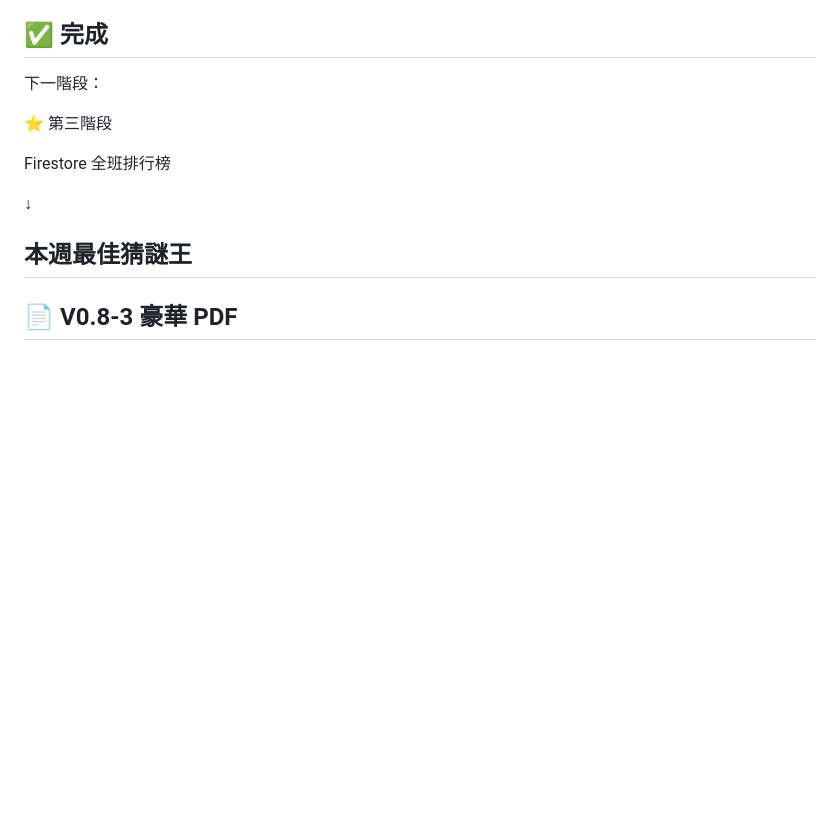
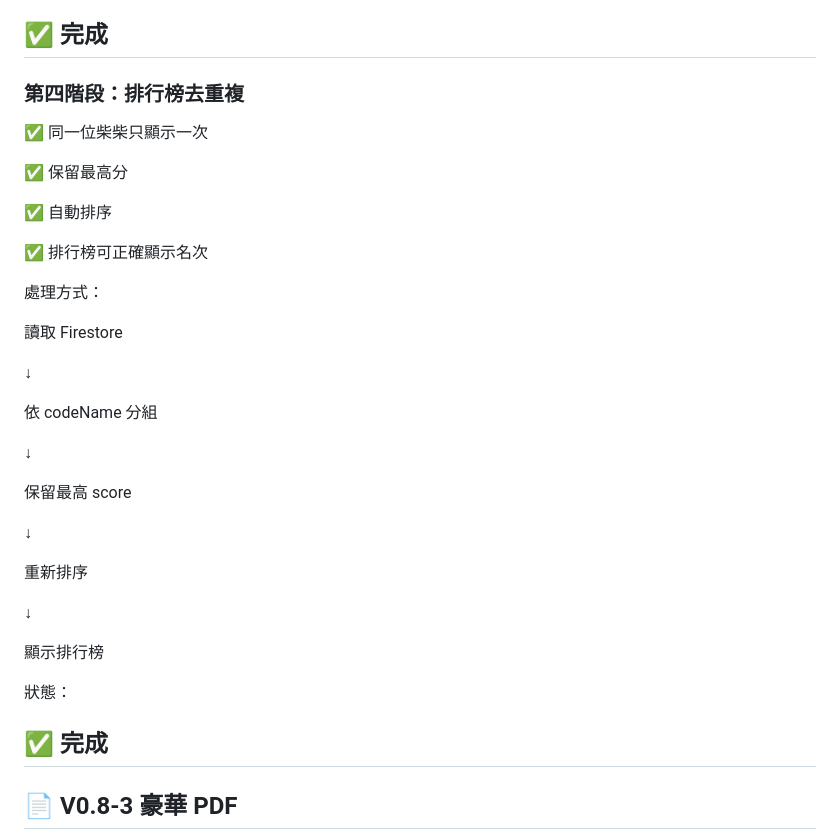
Before and after one commit to oysteromelet-eng/shiba-onboarding, a Markdown page: PROJECT_STATUS.md, the part around the change. GitHub-like rendering; blank space fills up the shorter version.

Commit message:
Revise project status for leaderboard features
Updated project status with completion of leaderboard deduplication and sorting features.

```diff
--- a/PROJECT_STATUS.md
+++ b/PROJECT_STATUS.md
@@ -437,15 +437,39 @@ loadGuessLeaderboard()
 ✅ 完成
 ---
 
-下一階段：
+### 第四階段：排行榜去重複
 
-⭐ 第三階段
+✅ 同一位柴柴只顯示一次
 
-Firestore 全班排行榜
+✅ 保留最高分
+
+✅ 自動排序
+
+✅ 排行榜可正確顯示名次
+
+處理方式：
+
+讀取 Firestore
 
 ↓
 
-本週最佳猜謎王
+依 codeName 分組
+
+↓
+
+保留最高 score
+
+↓
+
+重新排序
+
+↓
+
+顯示排行榜
+
+狀態：
+
+✅ 完成
 ---
 
 ## 📄 V0.8-3 豪華 PDF
```
